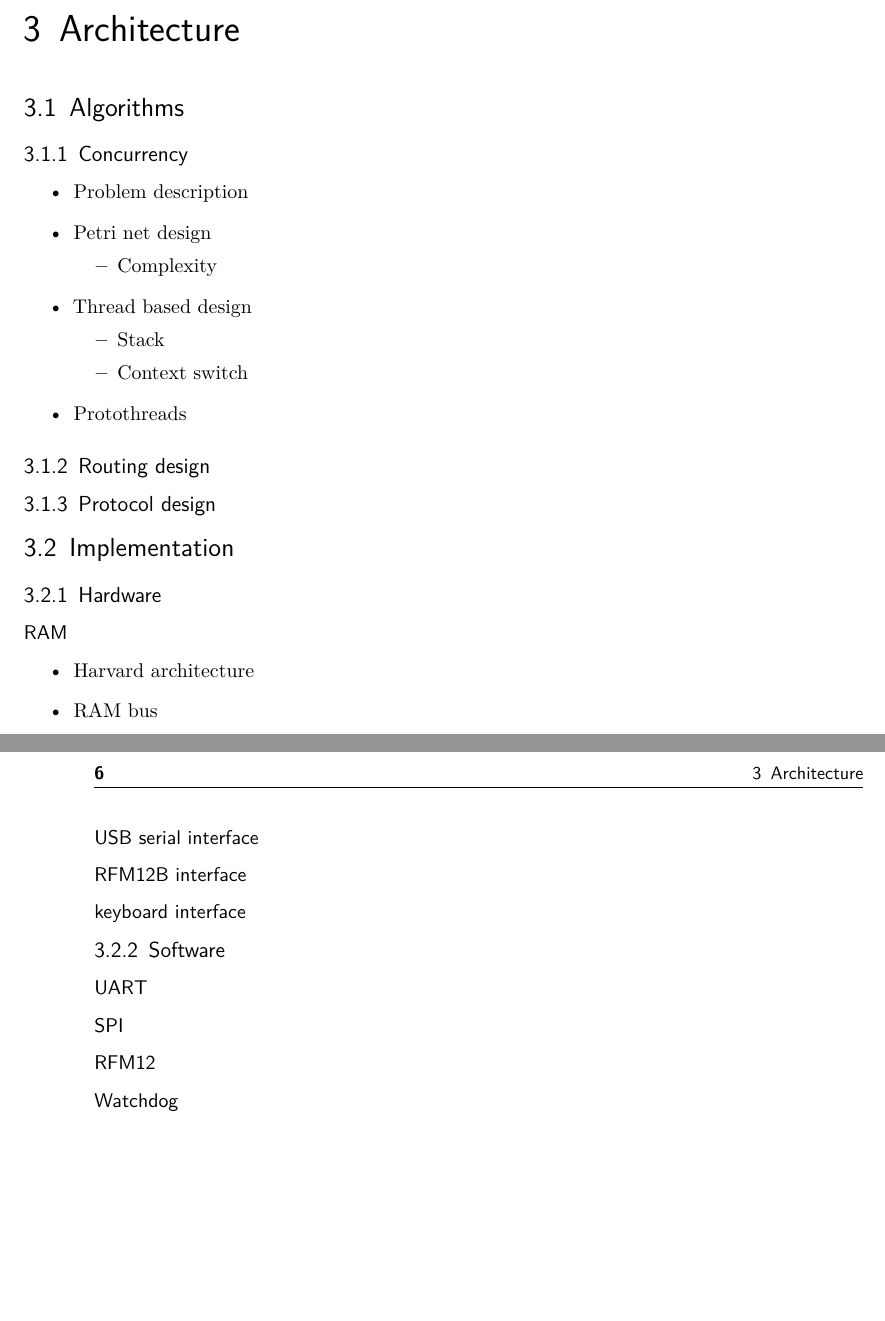
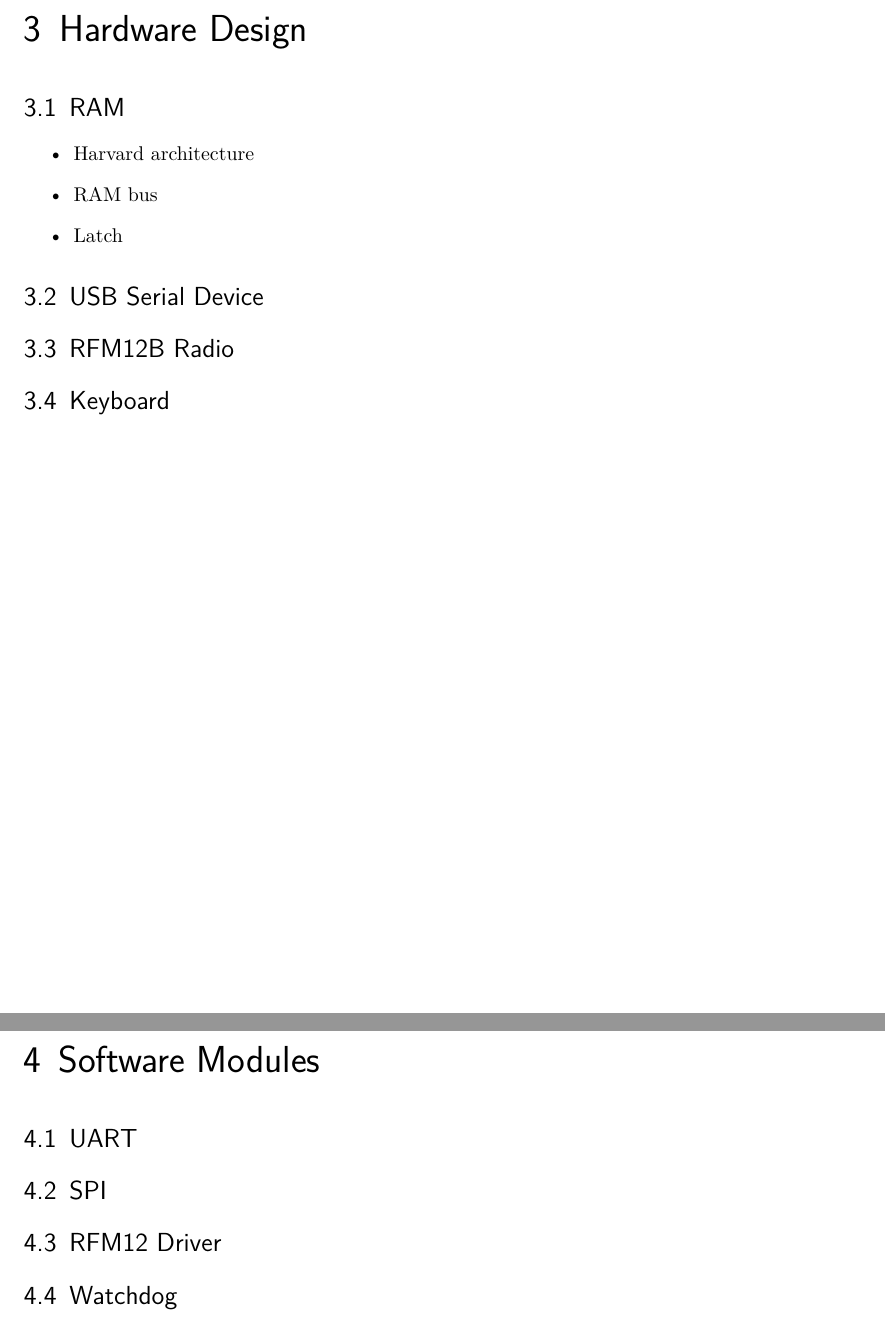
Before and after one commit to abdulmajeed90/hopemesh-thesis, a LaTeX thesis (thesis/praca.tex, which reads thesis/content/chapters.tex, thesis/content/concurrency.tex, thesis/content/hardware.tex): two parts of pages 11 and 12 of 23 before the commit and two parts of pages 11 and 13 of 29 after it, joined at a grey line, cut at the place of the change, the shorter picture padded with empty space. Compiled offline with pdfLaTeX; an older LaTeX class or package is replaced by its successor.

Commit message:
refactored thesis toc

```diff
--- a/thesis/content/chapters.tex
+++ b/thesis/content/chapters.tex
@@ -12,8 +10,16 @@
-\section{Algorithms}
-\input{content/concurrency}
-\subsection{Routing design}
-\subsection{Protocol design}
+\chapter{Hardware Design}
+\section{RAM}
+\begin{itemize}
+\item Harvard architecture
+\item RAM bus
+\item Latch
+\end{itemize}
+\section{USB Serial Device}
+\section{RFM12B Radio}
+\section{Keyboard}
 
-\section{Implementation}
-\input{content/hardware}
-\input{content/software}
+\chapter{Software Modules}
+\section{UART}
+\section{SPI}
+\section{RFM12 Driver}
+\section{Watchdog}
--- a/thesis/content/concurrency.tex
+++ /dev/null
@@ -1,14 +0,0 @@
-\subsection{Concurrency}
-\begin{itemize}
-\item Problem description
-\item Petri net design
-\begin{itemize}
-\item Complexity
-\end{itemize}
-\item Thread based design
-\begin{itemize}
-\item Stack
-\item Context switch
-\end{itemize}
-\item Protothreads
-\end{itemize}
--- a/thesis/content/hardware.tex
+++ /dev/null
@@ -1,13 +0,0 @@
-\subsection{Hardware}
-\subsubsection{RAM}
-\begin{itemize}
-\item Harvard architecture
-\item RAM bus
-\item Latch
-\end{itemize}
-
-\subsubsection{USB serial interface}
-
-\subsubsection{RFM12B interface}
-
-\subsubsection{keyboard interface}
--- a/thesis/content/software.tex
+++ /dev/null
@@ -1,6 +0,0 @@
-\subsection{Software}
-\subsubsection{UART}
-\subsubsection{SPI}
-\subsubsection{RFM12}
-\subsubsection{Watchdog}
-\subsubsection{Shell}
```
Also changed, not shown: src/Makefile, thesis/praca.pdf, thesis/content/chapters.tex (32 more changed lines), 2 other files.
